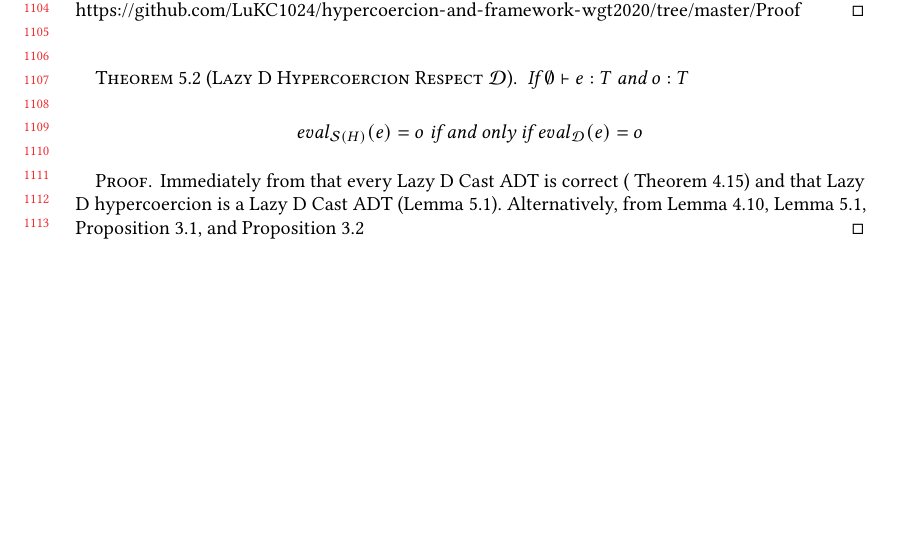
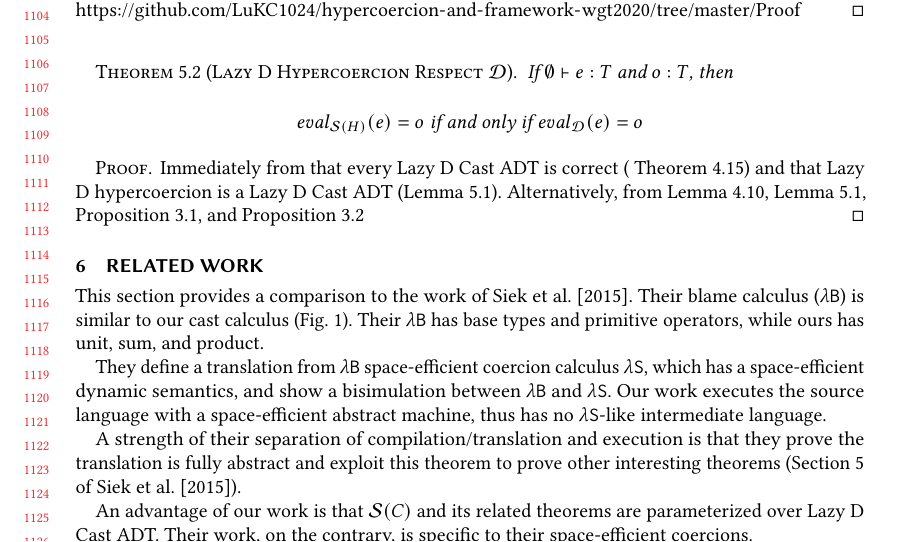
Before and after one commit to LuKC1024/hypercoercion-and-framework-wgt2020, a LaTeX paper (paper.tex): part of page 23 of 24 before the commit and part of page 23 of 25 after it, cut so that both start at the same text, the shorter picture padded with empty space. Compiled offline with pdfLaTeX.

Commit message:
related work

```diff
--- a/paper.tex
+++ b/paper.tex
@@ -3522,7 +3522,7 @@ tail, $t$, to the appropriate cast of the value $v$.
 \end{proof}
 
 \begin{theorem}[\lazyD{} Hypercoercion Respect \ineffCEKD]
-  If $\judgetype{\emptyset}{e}{T}$ and $o : T$
+  If $\judgetype{\emptyset}{e}{T}$ and $o : T$, then
   \[
   \text{\evalEqv{\effCEK{H}}{\ineffCEKD}}
   \]
@@ -3536,6 +3536,32 @@ tail, $t$, to the appropriate cast of the value $v$.
   Lemma~\ref{thm:hc-surely-lazyD}, Proposition~\ref{thm:LazyD-HC-monoid}, and
   Proposition~\ref{thm:LazyD-HC-identity-casts}
 \end{proof}
+
+\section{Related Work} \label{sec:related-work}
+
+\newcommand{\lambdaX}[1]{\ensuremath{\lambda\mathtt{#1}}}
+\newcommand{\lambdaB}{\lambdaX{B}}
+\newcommand{\lambdaS}{\lambdaX{S}}
+
+This section provides a comparison to the work of
+\citet{Siek:2015:BCT:2737924.2737968}. Their blame calculus
+(\lambdaB) is
+similar to our cast calculus (Fig.~\ref{fig:blame-static}). Their \lambdaB\
+has base types and primitive operators, while ours has unit, sum, and product.
+
+They define a translation from \lambdaB\ space-efficient coercion calculus
+\lambdaS, which has a space-efficient dynamic semantics, and show a
+bisimulation between \lambdaB\ and \lambdaS. Our work executes the
+source language with a space-efficient abstract machine, thus has no
+\lambdaS-like intermediate language.
+
+A strength of their separation of compilation/translation and execution is that
+they prove the translation is fully abstract and exploit this theorem to prove
+other interesting theorems (Section 5 of \citet{Siek:2015:BCT:2737924.2737968}).
+
+An advantage of our work is that \effCEK{C} and its related theorems are
+parameterized over Lazy D Cast ADT. Their work, on the contrary, is specific to
+their space-efficient coercions.
 
 \section{Conclusion} \label{sec:conclude}
 
```
